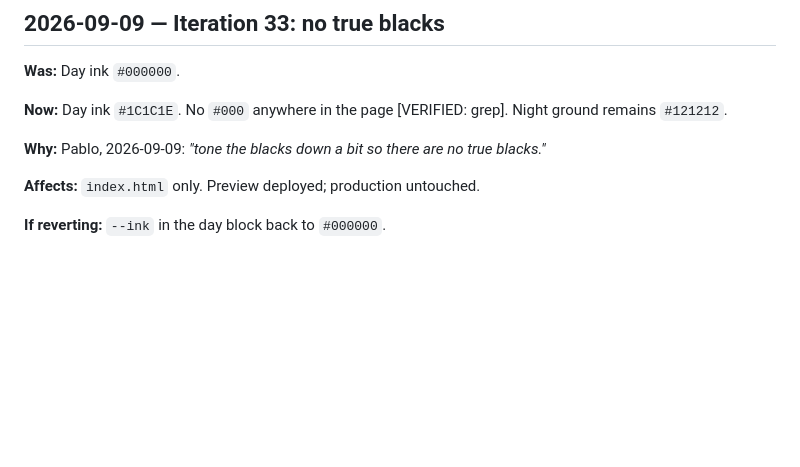
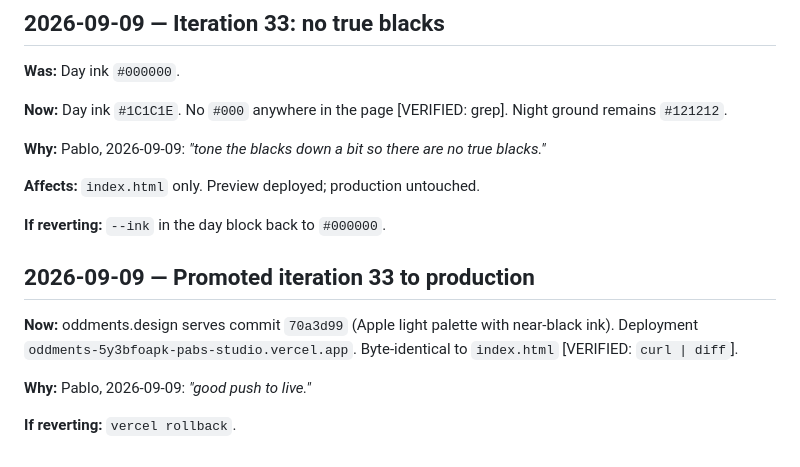
Before and after one commit to pablomarques/oddments-site, a Markdown page: docs/notes/claude-code-log.md, the part around the change. GitHub-like rendering; blank space fills up the shorter version.

Commit message:
Docs: promoted iteration 33 to production
Co-Authored-By: Claude Fable 5.1 <noreply@anthropic.com>

```diff
--- a/docs/notes/claude-code-log.md
+++ b/docs/notes/claude-code-log.md
@@ -594,3 +594,11 @@ Verified [VERIFIED: computed `transition-duration` per element with and without
 **Affects:** `index.html` only. Preview deployed; production untouched.
 
 **If reverting:** `--ink` in the day block back to `#000000`.
+
+## 2026-09-09 — Promoted iteration 33 to production
+
+**Now:** oddments.design serves commit `70a3d99` (Apple light palette with near-black ink). Deployment `oddments-5y3bfoapk-pabs-studio.vercel.app`. Byte-identical to `index.html` [VERIFIED: `curl | diff`].
+
+**Why:** Pablo, 2026-09-09: *"good push to live."*
+
+**If reverting:** `vercel rollback`.
```
Also changed, not shown: docs/journal.md (+3 -1 lines).
